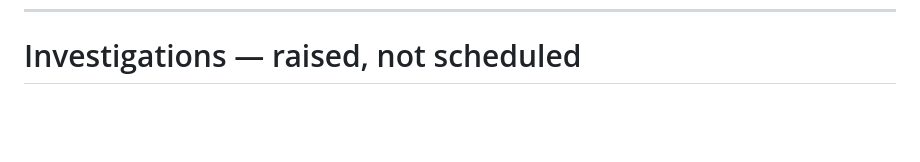
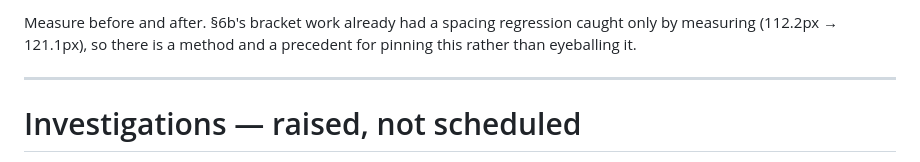
Before and after one commit to icmric/openote, a Markdown page: docs/planning/v1.0.2.md, the part around one of its changes. Rendered like a GitHub page; blank space fills up the shorter version.

```diff
--- a/docs/planning/v1.0.2.md
+++ b/docs/planning/v1.0.2.md
@@ -867,3 +975,9 @@ to spend ages trying to hack it together."*
+Measure before and after. §6b's bracket work already had a spacing regression
+caught only by measuring (112.2px → 121.1px), so there is a method and a
+precedent for pinning this rather than eyeballing it.
+
+---
+
 # Investigations — raised, not scheduled
 
 Two directions raised on 2026-10-01. Neither is committed to v1.0.2; they are
```
Also changed, not shown: other parts of docs/planning/v1.0.2.md (+108 -0 lines).
